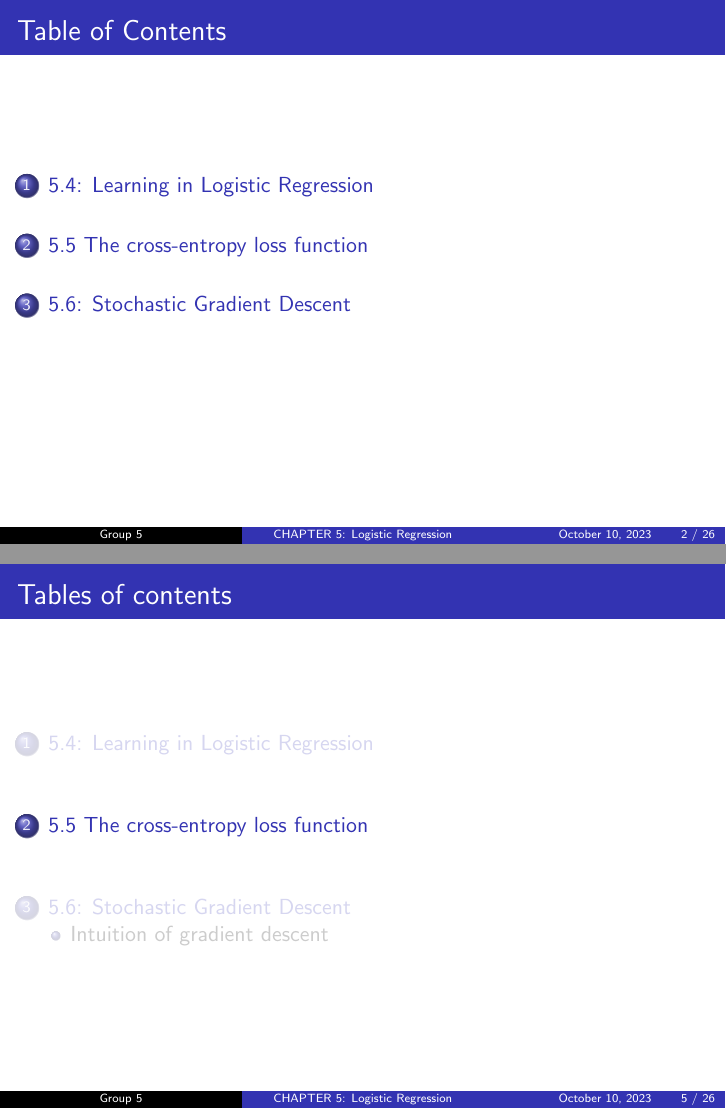
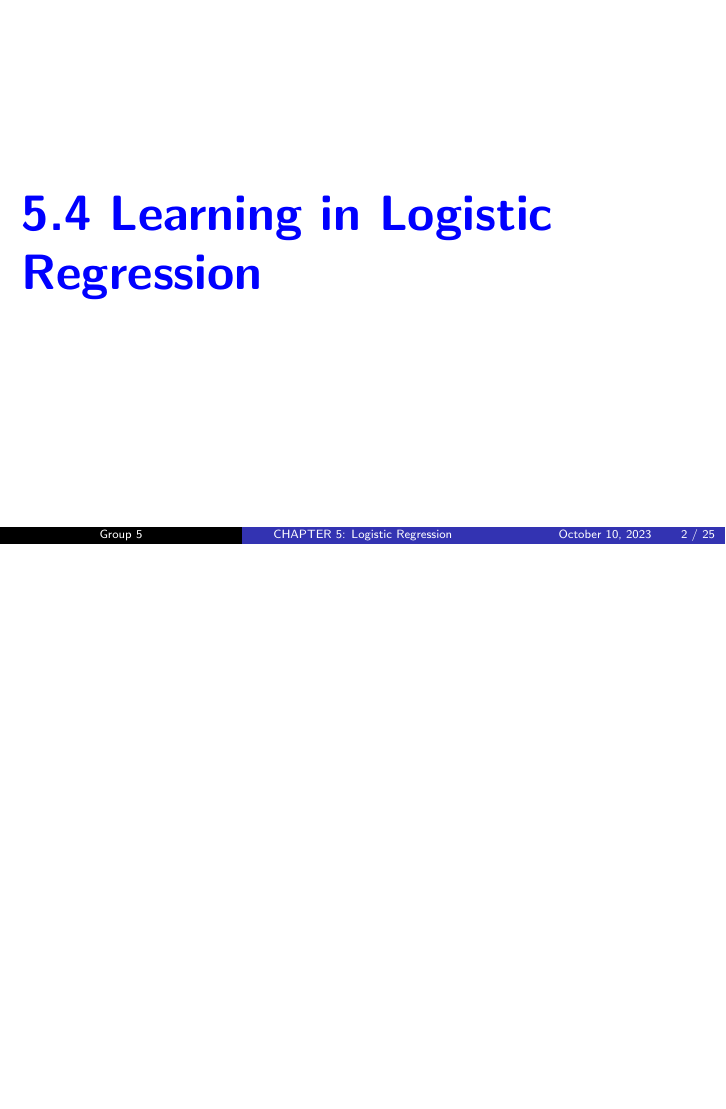
Before and after one commit to Dev-Aligator/CS221-Slides, LaTeX slides (Chapter5/main.tex): pages 2 and 7 of 29 before the commit and page 2 of 28 after it, the two joined at a grey line, the shorter picture padded with empty space. Compiled offline with pdfLaTeX.

Commit message:
Replace TOC with huge text headers

```diff
--- a/Chapter5/main.tex
+++ b/Chapter5/main.tex
@@ -41,16 +41,21 @@
 \begin{document}
 \maketitle
 
-\begin{frame}
-	\frametitle{Table of Contents} % Slide title, remove this command for no title
-	\tableofcontents[subsectionstyle=hide]
-\end{frame}
+% \begin{frame}
+% 	\frametitle{Table of Contents} % Slide title, remove this command for no title
+% 	\tableofcontents[subsectionstyle=hide]
+% \end{frame}
 %-------------------------------------------------------------------%
 
 \section{5.4: Learning in Logistic Regression}
+% \begin{frame}
+% 	\frametitle{Table of Contents} % Slide title, remove this command for no title
+% 	\tableofcontents[currentsection, subsectionstyle=hide]
+% \end{frame}
+
 \begin{frame}
-	\frametitle{Table of Contents} % Slide title, remove this command for no title
-	\tableofcontents[currentsection, subsectionstyle=hide]
+    \bigskip
+    \color{blue} \Huge \textbf{5.4 Learning in Logistic Regression}
 \end{frame}
 
 %-------------------------------------------------------------------%
@@ -82,5 +87,3 @@
 
 \section{5.5 The cross-entropy loss function}
 
-\begin{frame}{Tables of contents}
-    \tableofcontents[currentsection]
@@ -241,4 +250,3 @@
 \end{frame}
 %-------------------------------------------------------------------%
 
-\section{5.6: Stochastic Gradient Descent} % Sections are added in order to organize your presentation into discrete blocks, all sections and subsections are automatically output to the table of contents as an overview of the talk but NOT output in the presentation as separate slides
@@ -250,7 +264,7 @@
 %------------------------------------------------
 
 \begin{frame}
-	\frametitle{Stochastic Gradient Descent}
+	\frametitle{Gradient Descent}
 	\begin{block}{} % Block without title
 		\textbf{Our goal:} minimize the loss.
 	\end{block}
```
Also changed, not shown: Chapter5/main.pdf, Chapter5/main.tex (16 more changed lines).
